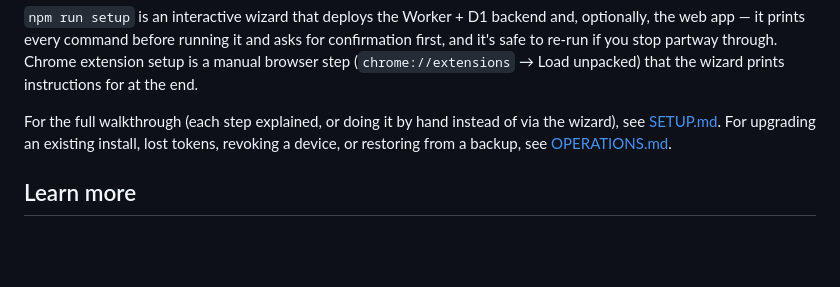
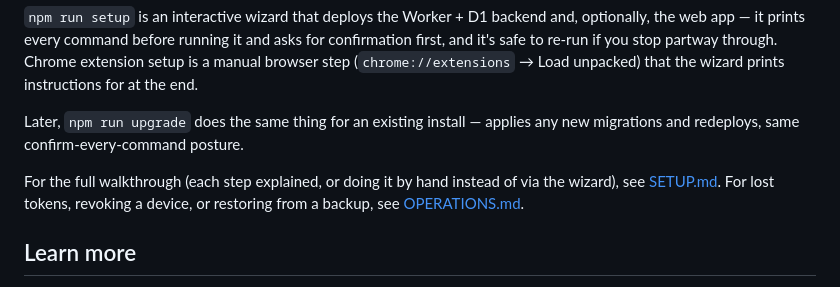
Before and after one commit to daturkel/shelve, a Markdown page: README.md, the part around the change. Rendered like a GitHub page; blank space fills up the shorter version.

Commit message:
README: mention npm run upgrade in the Quickstart

```diff
--- a/README.md
+++ b/README.md
@@ -41,7 +41,9 @@ npm run setup
 
 `npm run setup` is an interactive wizard that deploys the Worker + D1 backend and, optionally, the web app — it prints every command before running it and asks for confirmation first, and it's safe to re-run if you stop partway through. Chrome extension setup is a manual browser step (`chrome://extensions` → Load unpacked) that the wizard prints instructions for at the end.
 
-For the full walkthrough (each step explained, or doing it by hand instead of via the wizard), see [SETUP.md](SETUP.md). For upgrading an existing install, lost tokens, revoking a device, or restoring from a backup, see [OPERATIONS.md](OPERATIONS.md).
+Later, `npm run upgrade` does the same thing for an existing install — applies any new migrations and redeploys, same confirm-every-command posture.
+
+For the full walkthrough (each step explained, or doing it by hand instead of via the wizard), see [SETUP.md](SETUP.md). For lost tokens, revoking a device, or restoring from a backup, see [OPERATIONS.md](OPERATIONS.md).
 
 ## Learn more
 
```
